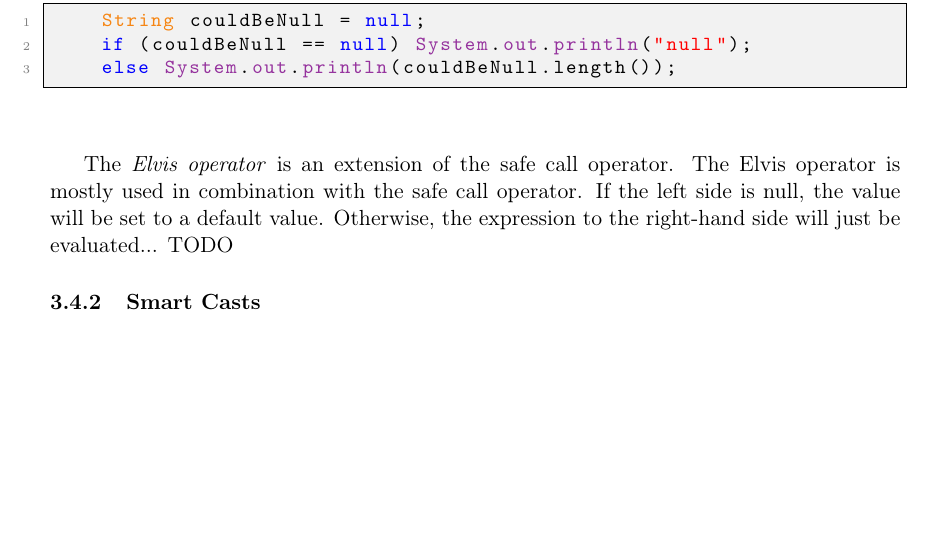
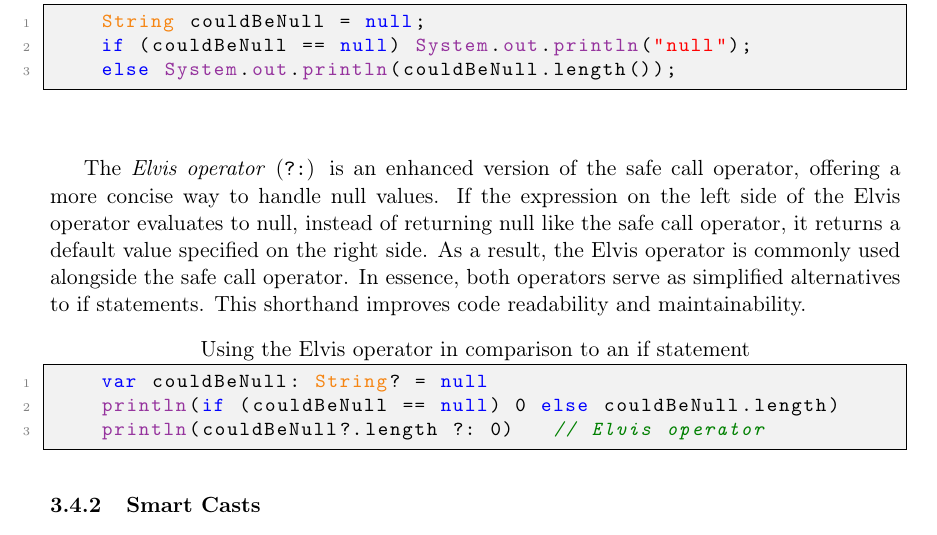
Before and after one commit to FinnPL/Introduction-to-Kotlin, a LaTeX paper (Introduction-to-Kotlin.tex): part of page 5 of 6, cut so that both start at the same text, the shorter picture padded with empty space. Compiled offline with pdfLaTeX.

Commit message:
Elvis Operator-paragraph. not satisfied with the wording

```diff
--- a/Introduction-to-Kotlin.tex
+++ b/Introduction-to-Kotlin.tex
@@ -156,7 +156,12 @@ public class SalesPerson {
   \end{lstlisting}
   \hfill \break
 
-  The \textit{Elvis operator} is an extension of the safe call operator. The Elvis operator is mostly used in combination with the safe call operator. If the left side is null, the value will be set to a default value. Otherwise, the expression to the right-hand side will just be evaluated... TODO
+  The \textit{Elvis operator} (\texttt{?:}) is an enhanced version of the safe call operator, offering a more concise way to handle null values. If the expression on the left side of the Elvis operator evaluates to null, instead of returning null like the safe call operator, it returns a default value specified on the right side. As a result, the Elvis operator is commonly used alongside the safe call operator. In essence, both operators serve as simplified alternatives to if statements. This shorthand improves code readability and maintainability.
+  \begin{lstlisting}[language=Kotlin,title={Using the Elvis operator in comparison to an if statement}]
+    var couldBeNull: String? = null
+    println(if (couldBeNull == null) 0 else couldBeNull.length)
+    println(couldBeNull?.length ?: 0)   // Elvis operator
+  \end{lstlisting}
 
 \subsubsection{Smart Casts}
   Smart casts are another way to simplify the usage of nullable variables.
```
